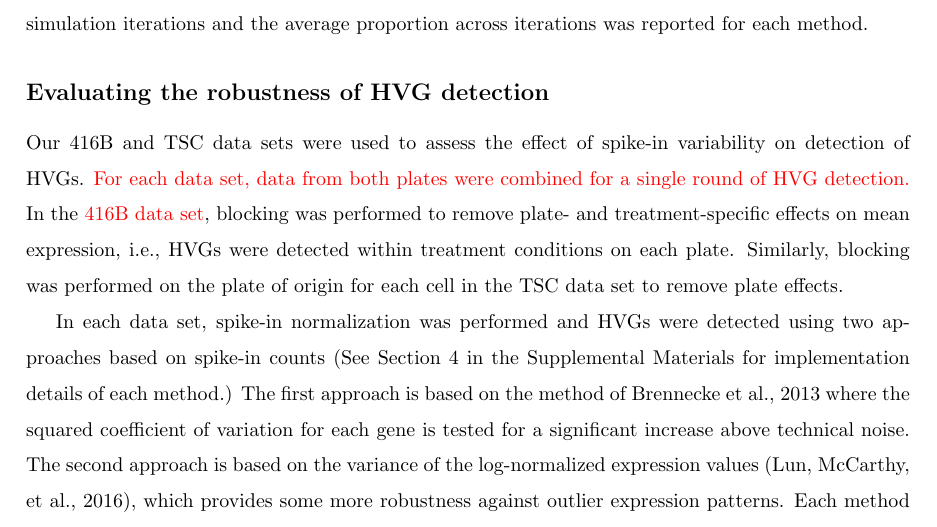
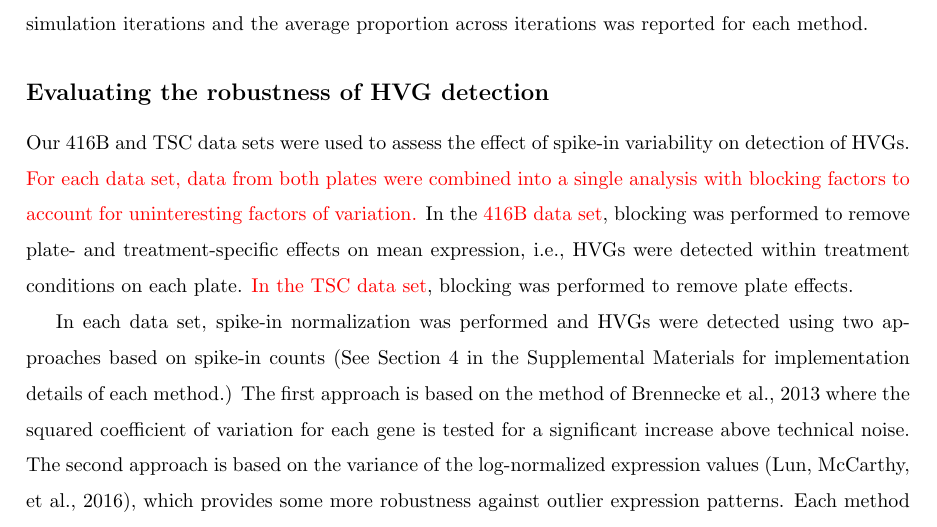
Before and after one commit to MarioniLab/SpikeIns2016, a LaTeX document (manuscript/prickle.tex): part of page 21 of 25, cut so that both start at the same text. Compiled offline with pdfLaTeX.

Commit message:
Minor rewording, added explanatory comment to code.

```diff
--- a/manuscript/prickle.tex
+++ b/manuscript/prickle.tex
@@ -603,9 +603,9 @@ This was repeated for 20 simulation iterations and the average proportion across
 
 \subsection*{Evaluating the robustness of HVG detection}
 Our 416B and TSC data sets were used to assess the effect of spike-in variability on detection of HVGs.
-\revised{For each data set, data from both plates were combined for a single round of HVG detection.}
+\revised{For each data set, data from both plates were combined into a single analysis with blocking factors to account for uninteresting factors of variation.}
 In the \revised{416B data set}, blocking was performed to remove plate- and treatment-specific effects on mean expression, i.e., HVGs were detected within treatment conditions on each plate.
-Similarly, blocking was performed on the plate of origin for each cell in the TSC data set to remove plate effects.
+\revised{In the TSC data set}, blocking was performed to remove plate effects.
 
 In each data set, spike-in normalization was performed and HVGs were detected using two approaches based on spike-in counts
 (See Section~\suppsecsim{} in the Supplemental Materials for implementation details of each method.)
```
Also changed, not shown: 1 other file.
